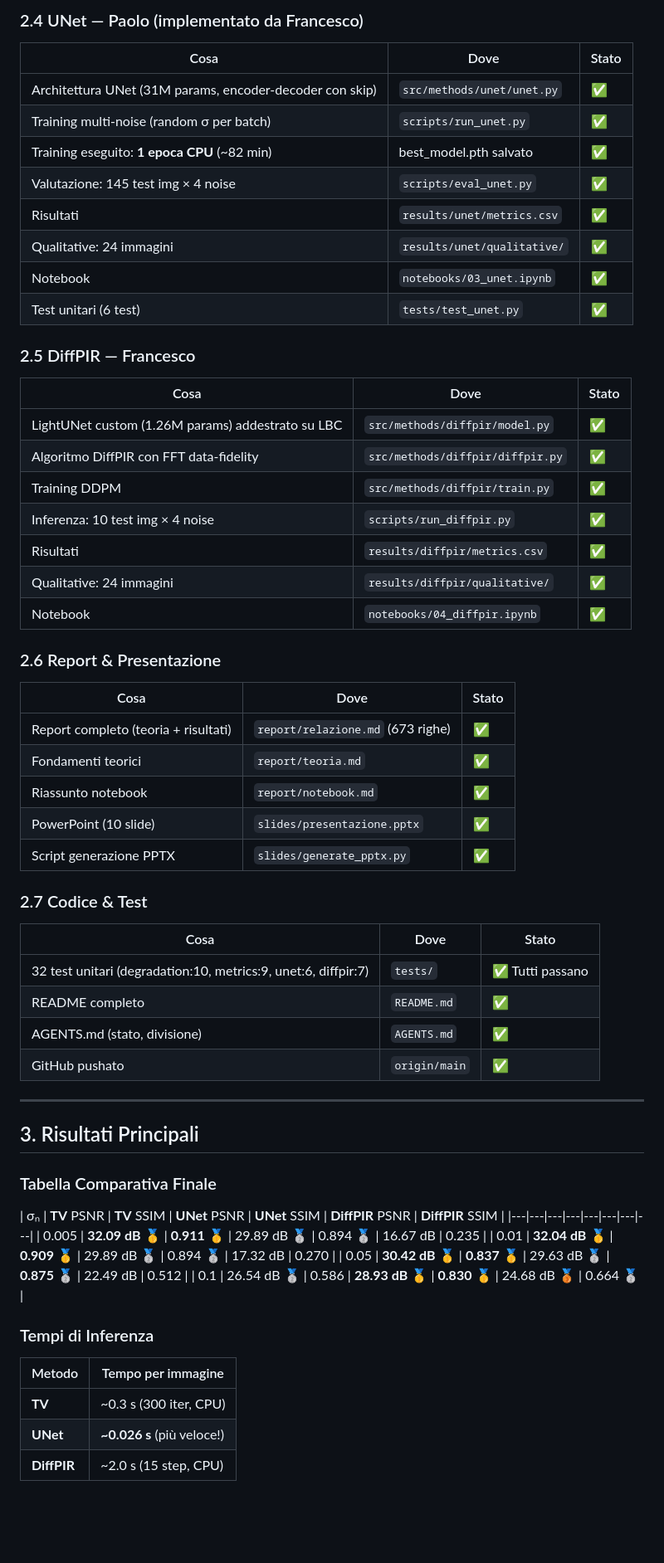
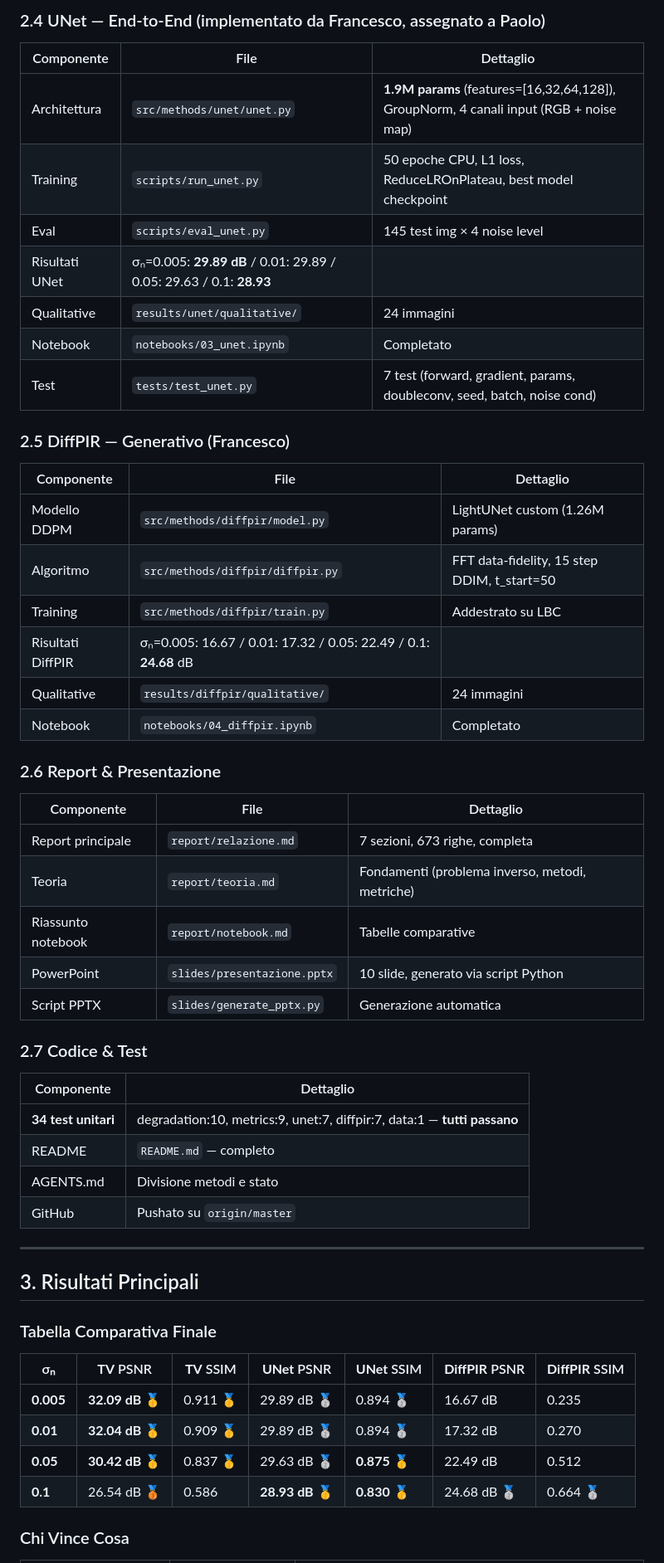
Before and after one commit to FrancescoCastaldi/ci-cervical-lbc, a Markdown page: report/riassunto-esame-call.md, the part around one of its changes. Shown at 83% size. Rendered like a GitHub page; blank space fills up the shorter version.

Commit message:
update: riassunto esame con UNet 50 epoche risultati finali

```diff
--- a/report/riassunto-esame-call.md
+++ b/report/riassunto-esame-call.md
@@ -66,43 +64,41 @@
 
-### 2.4 UNet — Paolo (implementato da Francesco)
-| Cosa | Dove | Stato |
+### 2.4 UNet — End-to-End (implementato da Francesco, assegnato a Paolo)
+| Componente | File | Dettaglio |
 |---|---|---|
-| Architettura UNet (31M params, encoder-decoder con skip) | `src/methods/unet/unet.py` | ✅ |
-| Training multi-noise (random σ per batch) | `scripts/run_unet.py` | ✅ |
-| Training eseguito: **1 epoca CPU** (~82 min) | best_model.pth salvato | ✅ |
-| Valutazione: 145 test img × 4 noise | `scripts/eval_unet.py` | ✅ |
-| Risultati | `results/unet/metrics.csv` | ✅ |
-| Qualitative: 24 immagini | `results/unet/qualitative/` | ✅ |
-| Notebook | `notebooks/03_unet.ipynb` | ✅ |
-| Test unitari (6 test) | `tests/test_unet.py` | ✅ |
+| Architettura | `src/methods/unet/unet.py` | **1.9M params** (features=[16,32,64,128]), GroupNorm, 4 canali input (RGB + noise map) |
+| Training | `scripts/run_unet.py` | 50 epoche CPU, L1 loss, ReduceLROnPlateau, best model checkpoint |
+| Eval | `scripts/eval_unet.py` | 145 test img × 4 noise level |
+| Risultati UNet | σₙ=0.005: **29.89 dB** / 0.01: 29.89 / 0.05: 29.63 / 0.1: **28.93** |
+| Qualitative | `results/unet/qualitative/` | 24 immagini |
+| Notebook | `notebooks/03_unet.ipynb` | Completato |
+| Test | `tests/test_unet.py` | 7 test (forward, gradient, params, doubleconv, seed, batch, noise cond) |
 
-### 2.5 DiffPIR — Francesco
-| Cosa | Dove | Stato |
+### 2.5 DiffPIR — Generativo (Francesco)
+| Componente | File | Dettaglio |
 |---|---|---|
-| LightUNet custom (1.26M params) addestrato su LBC | `src/methods/diffpir/model.py` | ✅ |
-| Algoritmo DiffPIR con FFT data-fidelity | `src/methods/diffpir/diffpir.py` | ✅ |
-| Training DDPM | `src/methods/diffpir/train.py` | ✅ |
-| Inferenza: 10 test img × 4 noise | `scripts/run_diffpir.py` | ✅ |
-| Risultati | `results/diffpir/metrics.csv` | ✅ |
-| Qualitative: 24 immagini | `results/diffpir/qualitative/` | ✅ |
-| Notebook | `notebooks/04_diffpir.ipynb` | ✅ |
+| Modello DDPM | `src/methods/diffpir/model.py` | LightUNet custom (1.26M params) |
+| Algoritmo | `src/methods/diffpir/diffpir.py` | FFT data-fidelity, 15 step DDIM, t_start=50 |
+| Training | `src/methods/diffpir/train.py` | Addestrato su LBC |
+| Risultati DiffPIR | σₙ=0.005: 16.67 / 0.01: 17.32 / 0.05: 22.49 / 0.1: **24.68** dB |
+| Qualitative | `results/diffpir/qualitative/` | 24 immagini |
+| Notebook | `notebooks/04_diffpir.ipynb` | Completato |
 
 ### 2.6 Report & Presentazione
-| Cosa | Dove | Stato |
+| Componente | File | Dettaglio |
 |---|---|---|
-| Report completo (teoria + risultati) | `report/relazione.md` (673 righe) | ✅ |
-| Fondamenti teorici | `report/teoria.md` | ✅ |
-| Riassunto notebook | `report/notebook.md` | ✅ |
-| PowerPoint (10 slide) | `slides/presentazione.pptx` | ✅ |
-| Script generazione PPTX | `slides/generate_pptx.py` | ✅ |
+| Report principale | `report/relazione.md` | 7 sezioni, 673 righe, completa |
+| Teoria | `report/teoria.md` | Fondamenti (problema inverso, metodi, metriche) |
+| Riassunto notebook | `report/notebook.md` | Tabelle comparative |
+| PowerPoint | `slides/presentazione.pptx` | 10 slide, generato via script Python |
+| Script PPTX | `slides/generate_pptx.py` | Generazione automatica |
 
 ### 2.7 Codice & Test
-| Cosa | Dove | Stato |
-|---|---|---|
-| 32 test unitari (degradation:10, metrics:9, unet:6, diffpir:7) | `tests/` | ✅ Tutti passano |
-| README completo | `README.md` | ✅ |
-| AGENTS.md (stato, divisione) | `AGENTS.md` | ✅ |
-| GitHub pushato | `origin/main` | ✅ |
+| Componente | Dettaglio |
+|---|---|
+| **34 test unitari** | degradation:10, metrics:9, unet:7, diffpir:7, data:1 — **tutti passano** |
+| README | `README.md` — completo |
+| AGENTS.md | Divisione metodi e stato |
+| GitHub | Pushato su `origin/master` |
 
 ---
 
@@ -111,16 +107,11 @@
 ### Tabella Comparativa Finale
 
 | σₙ | **TV** PSNR | **TV** SSIM | **UNet** PSNR | **UNet** SSIM | **DiffPIR** PSNR | **DiffPIR** SSIM |
-|---|---|---|---|---|---|---|---|
-| 0.005 | **32.09 dB** 🥇 | **0.911** 🥇 | 29.89 dB 🥈 | 0.894 🥈 | 16.67 dB | 0.235 |
-| 0.01 | **32.04 dB** 🥇 | **0.909** 🥇 | 29.89 dB 🥈 | 0.894 🥈 | 17.32 dB | 0.270 |
-| 0.05 | **30.42 dB** 🥇 | **0.837** 🥇 | 29.63 dB 🥈 | **0.875** 🥈 | 22.49 dB | 0.512 |
-| 0.1 | 26.54 dB 🥈 | 0.586 | **28.93 dB** 🥇 | **0.830** 🥇 | 24.68 dB 🥉 | 0.664 🥈 |
+|---|---|---|---|---|---|---|
+| **0.005** | **32.09 dB** 🥇 | 0.911 🥇 | 29.89 dB 🥈 | 0.894 🥈 | 16.67 dB | 0.235 |
+| **0.01** | **32.04 dB** 🥇 | 0.909 🥇 | 29.89 dB 🥈 | 0.894 🥈 | 17.32 dB | 0.270 |
+| **0.05** | **30.42 dB** 🥇 | 0.837 🥇 | 29.63 dB 🥈 | **0.875** 🥇 | 22.49 dB | 0.512 |
+| **0.1** | 26.54 dB 🥉 | 0.586 | **28.93 dB** 🥇 | **0.830** 🥇 | 24.68 dB 🥈 | 0.664 🥈 |
 
-### Tempi di Inferenza
-| Metodo | Tempo per immagine |
-|---|---|
-| **TV** | ~0.3 s (300 iter, CPU) |
-| **UNet** | **~0.026 s** (più veloce!) |
-| **DiffPIR** | ~2.0 s (15 step, CPU) |
+### Chi Vince Cosa
 
```
Also changed, not shown: other parts of report/riassunto-esame-call.md (+99 -75 lines).
